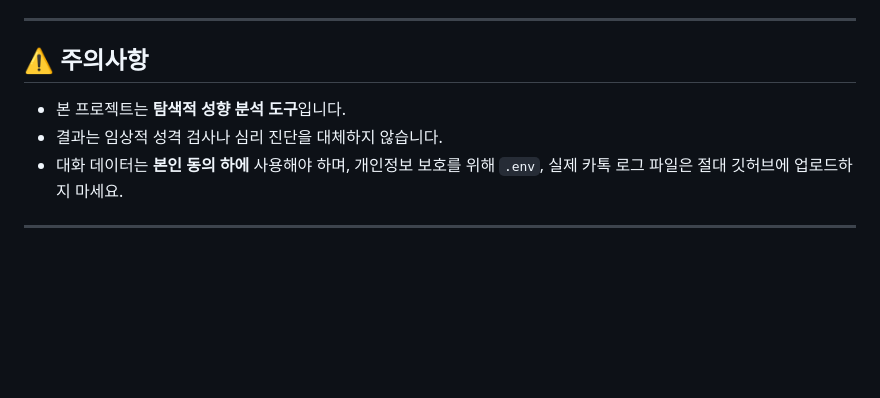
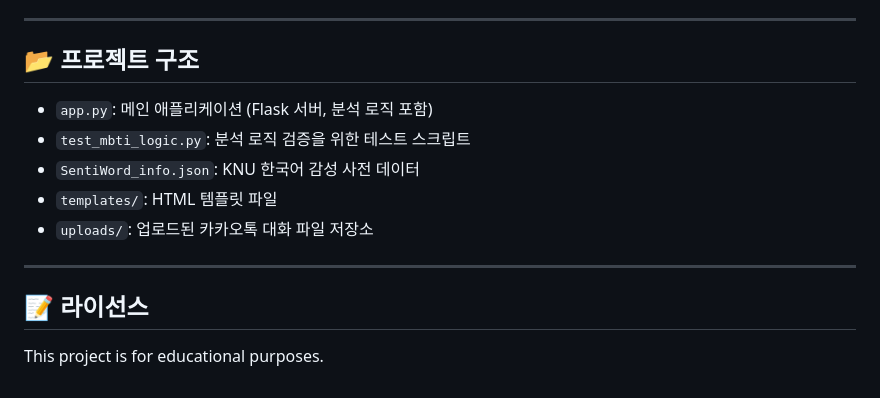
Before and after one commit to 2026TUKCOMCD/EchoMind, a Markdown page: README.md, the part around one of its changes. Rendered like a GitHub page; blank space fills up the shorter version.

```diff
--- a/README.md
+++ b/README.md
@@ -70,9 +73,14 @@ KakaoPersona/
 
 ---
 
-## ⚠️ 주의사항
-- 본 프로젝트는 **탐색적 성향 분석 도구**입니다.
-- 결과는 임상적 성격 검사나 심리 진단을 대체하지 않습니다.
-- 대화 데이터는 **본인 동의 하에** 사용해야 하며, 개인정보 보호를 위해 `.env`, 실제 카톡 로그 파일은 절대 깃허브에 업로드하지 마세요.
+## 📂 프로젝트 구조
+- `app.py`: 메인 애플리케이션 (Flask 서버, 분석 로직 포함)
+- `test_mbti_logic.py`: 분석 로직 검증을 위한 테스트 스크립트
+- `SentiWord_info.json`: KNU 한국어 감성 사전 데이터
+- `templates/`: HTML 템플릿 파일
+- `uploads/`: 업로드된 카카오톡 대화 파일 저장소
 
 ---
+
+## 📝 라이선스
+This project is for educational purposes.
```
Also changed, not shown: other parts of README.md (+59 -56 lines).
